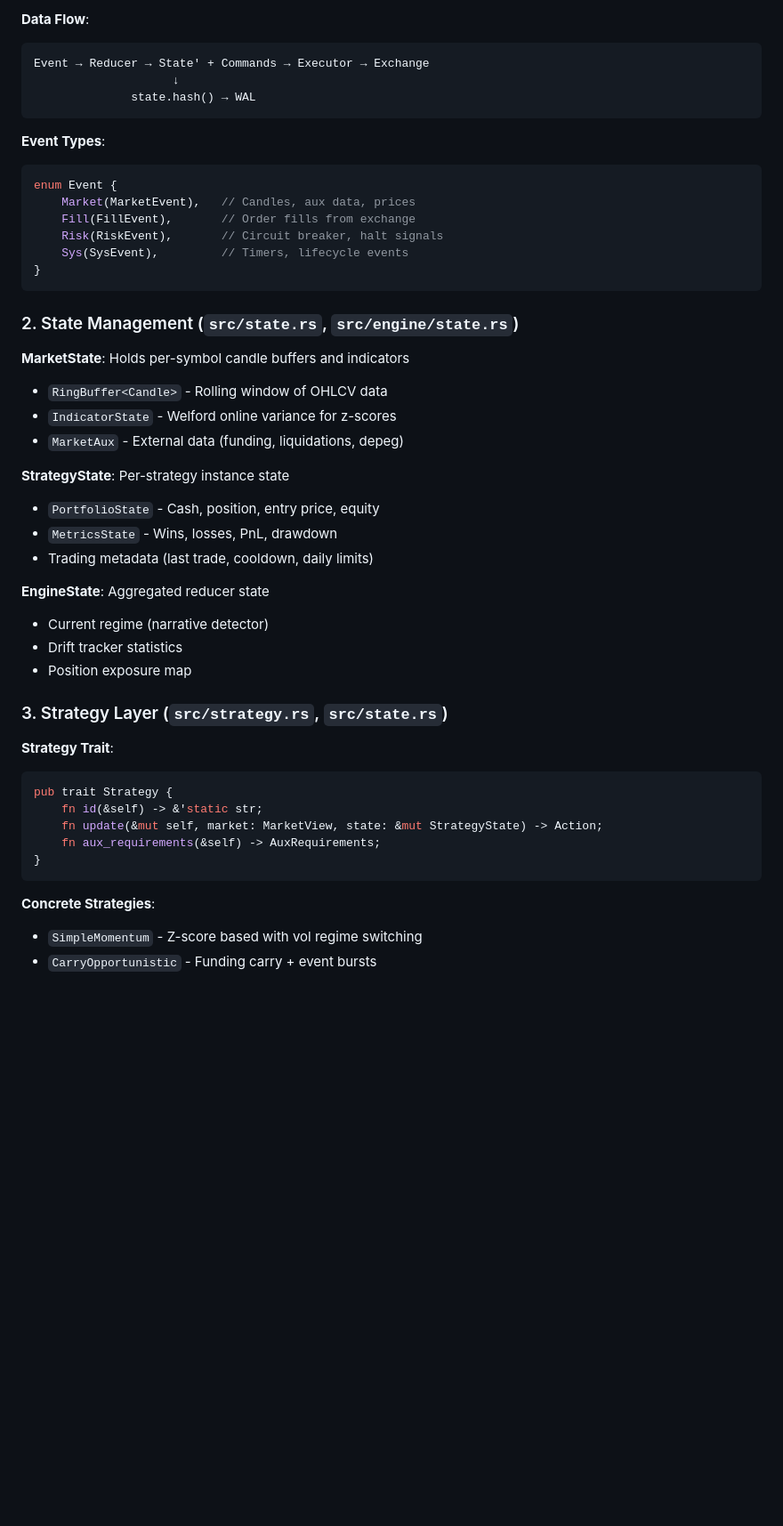
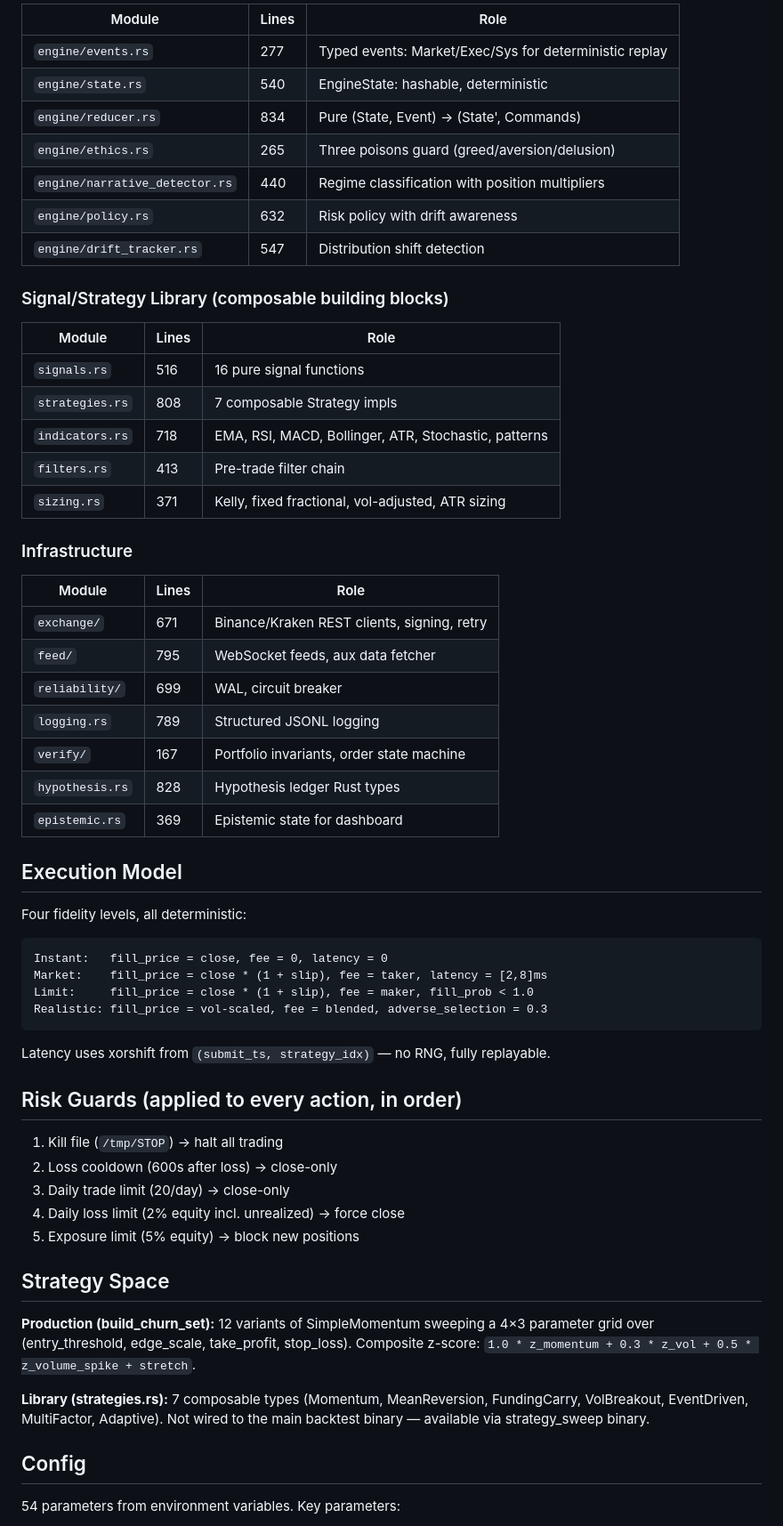
Before and after one commit to uprootiny/arbitragefx, a Markdown page: ARCHITECTURE.md, the part around one of its changes. Shown at 89% size. Rendered like a GitHub page; blank space fills up the shorter version.

````diff
--- a/ARCHITECTURE.md
+++ b/ARCHITECTURE.md
@@ -65,50 +89,68 @@ This system follows three core principles:
 
-**Data Flow**:
+| Module | Lines | Role |
+|--------|-------|------|
+| `engine/events.rs` | 277 | Typed events: Market/Exec/Sys for deterministic replay |
+| `engine/state.rs` | 540 | EngineState: hashable, deterministic |
+| `engine/reducer.rs` | 834 | Pure (State, Event) → (State', Commands) |
+| `engine/ethics.rs` | 265 | Three poisons guard (greed/aversion/delusion) |
+| `engine/narrative_detector.rs` | 440 | Regime classification with position multipliers |
+| `engine/policy.rs` | 632 | Risk policy with drift awareness |
+| `engine/drift_tracker.rs` | 547 | Distribution shift detection |
+
+### Signal/Strategy Library (composable building blocks)
+
+| Module | Lines | Role |
+|--------|-------|------|
+| `signals.rs` | 516 | 16 pure signal functions |
+| `strategies.rs` | 808 | 7 composable Strategy impls |
+| `indicators.rs` | 718 | EMA, RSI, MACD, Bollinger, ATR, Stochastic, patterns |
+| `filters.rs` | 413 | Pre-trade filter chain |
+| `sizing.rs` | 371 | Kelly, fixed fractional, vol-adjusted, ATR sizing |
+
+### Infrastructure
+
+| Module | Lines | Role |
+|--------|-------|------|
+| `exchange/` | 671 | Binance/Kraken REST clients, signing, retry |
+| `feed/` | 795 | WebSocket feeds, aux data fetcher |
+| `reliability/` | 699 | WAL, circuit breaker |
+| `logging.rs` | 789 | Structured JSONL logging |
+| `verify/` | 167 | Portfolio invariants, order state machine |
+| `hypothesis.rs` | 828 | Hypothesis ledger Rust types |
+| `epistemic.rs` | 369 | Epistemic state for dashboard |
+
+## Execution Model
+
+Four fidelity levels, all deterministic:
+
 ```
-Event → Reducer → State' + Commands → Executor → Exchange
-                    ↓
-              state.hash() → WAL
+Instant:   fill_price = close, fee = 0, latency = 0
+Market:    fill_price = close * (1 + slip), fee = taker, latency = [2,8]ms
+Limit:     fill_price = close * (1 + slip), fee = maker, fill_prob < 1.0
+Realistic: fill_price = vol-scaled, fee = blended, adverse_selection = 0.3
 ```
 
-**Event Types**:
-```rust
-enum Event {
-    Market(MarketEvent),   // Candles, aux data, prices
-    Fill(FillEvent),       // Order fills from exchange
-    Risk(RiskEvent),       // Circuit breaker, halt signals
-    Sys(SysEvent),         // Timers, lifecycle events
-}
-```
+Latency uses xorshift from `(submit_ts, strategy_idx)` — no RNG, fully replayable.
 
-### 2. State Management (`src/state.rs`, `src/engine/state.rs`)
+## Risk Guards (applied to every action, in order)
 
-**MarketState**: Holds per-symbol candle buffers and indicators
-- `RingBuffer<Candle>` - Rolling window of OHLCV data
-- `IndicatorState` - Welford online variance for z-scores
-- `MarketAux` - External data (funding, liquidations, depeg)
+1. Kill file (`/tmp/STOP`) → halt all trading
+2. Loss cooldown (600s after loss) → close-only
+3. Daily trade limit (20/day) → close-only
+4. Daily loss limit (2% equity incl. unrealized) → force close
+5. Exposure limit (5% equity) → block new positions
 
-**StrategyState**: Per-strategy instance state
-- `PortfolioState` - Cash, position, entry price, equity
-- `MetricsState` - Wins, losses, PnL, drawdown
-- Trading metadata (last trade, cooldown, daily limits)
+## Strategy Space
 
-**EngineState**: Aggregated reducer state
-- Current regime (narrative detector)
-- Drift tracker statistics
-- Position exposure map
+**Production (build_churn_set):** 12 variants of SimpleMomentum sweeping a
+4×3 parameter grid over (entry_threshold, edge_scale, take_profit, stop_loss).
+Composite z-score: `1.0 * z_momentum + 0.3 * z_vol + 0.5 * z_volume_spike + stretch`.
 
-### 3. Strategy Layer (`src/strategy.rs`, `src/state.rs`)
+**Library (strategies.rs):** 7 composable types (Momentum, MeanReversion,
+FundingCarry, VolBreakout, EventDriven, MultiFactor, Adaptive). Not wired
+to the main backtest binary — available via strategy_sweep binary.
 
-**Strategy Trait**:
-```rust
-pub trait Strategy {
-    fn id(&self) -> &'static str;
-    fn update(&mut self, market: MarketView, state: &mut StrategyState) -> Action;
-    fn aux_requirements(&self) -> AuxRequirements;
-}
-```
+## Config
 
-**Concrete Strategies**:
-- `SimpleMomentum` - Z-score based with vol regime switching
-- `CarryOpportunistic` - Funding carry + event bursts
+54 parameters from environment variables. Key parameters:
 
````
Also changed, not shown: other parts of ARCHITECTURE.md (+117 -338 lines).
